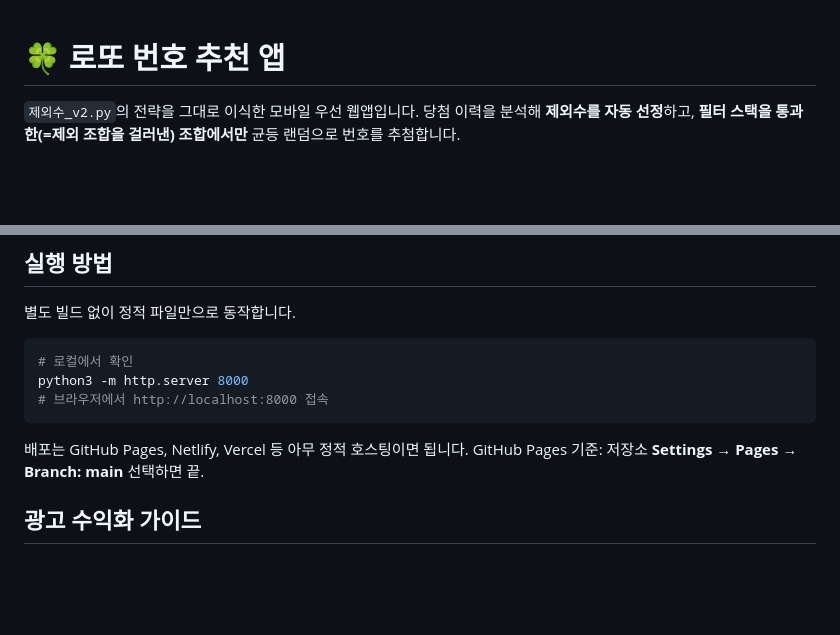
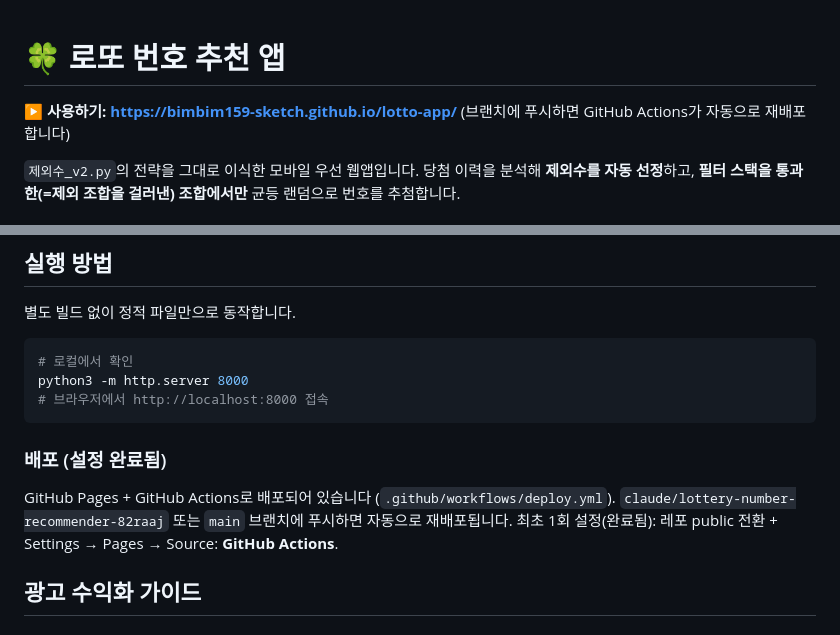
Before and after one commit to bimbim159-sketch/lotto-app, a Markdown page: README.md, 2 parts joined by grey strips. GitHub-like rendering; blank space fills up the shorter version.

Commit message:
README에 배포 주소 및 배포 방법 갱신
Co-Authored-By: Claude Fable 5 <noreply@anthropic.com>
Claude-Session: https://claude.ai/code/session_017WTrutZM6BFtH2inVotGvx

````diff
--- a/README.md
+++ b/README.md
@@ -1,4 +1,7 @@
 # 🍀 로또 번호 추천 앱
+
+**▶ 사용하기: https://bimbim159-sketch.github.io/lotto-app/**
+(브랜치에 푸시하면 GitHub Actions가 자동으로 재배포합니다)
 
 `제외수_v2.py`의 전략을 그대로 이식한 모바일 우선 웹앱입니다.
 당첨 이력을 분석해 **제외수를 자동 선정**하고, **필터 스택을 통과한(=제외 조합을 걸러낸) 조합에서만** 균등 랜덤으로 번호를 추첨합니다.
@@ -38,8 +41,11 @@ python3 -m http.server 8000
 # 브라우저에서 http://localhost:8000 접속
 ```
 
-배포는 GitHub Pages, Netlify, Vercel 등 아무 정적 호스팅이면 됩니다.
-GitHub Pages 기준: 저장소 **Settings → Pages → Branch: main** 선택하면 끝.
+### 배포 (설정 완료됨)
+
+GitHub Pages + GitHub Actions로 배포되어 있습니다 (`.github/workflows/deploy.yml`).
+`claude/lottery-number-recommender-82raaj` 또는 `main` 브랜치에 푸시하면 자동으로 재배포됩니다.
+최초 1회 설정(완료됨): 레포 public 전환 + Settings → Pages → Source: **GitHub Actions**.
 
 ## 광고 수익화 가이드
 
````
